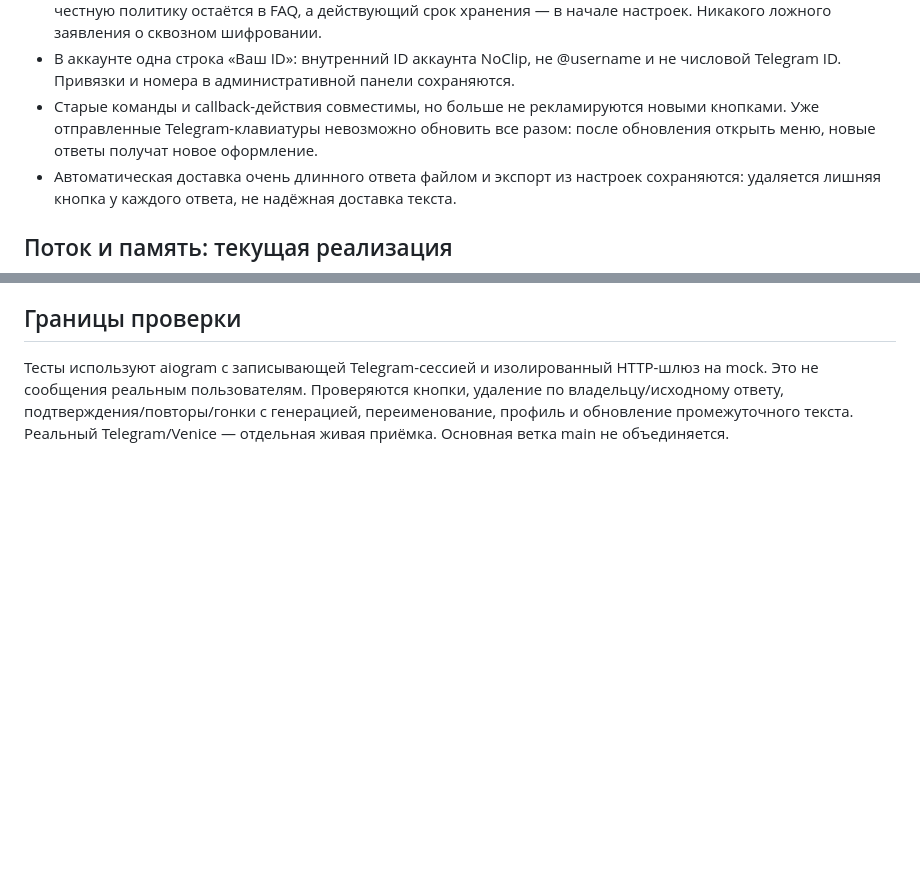
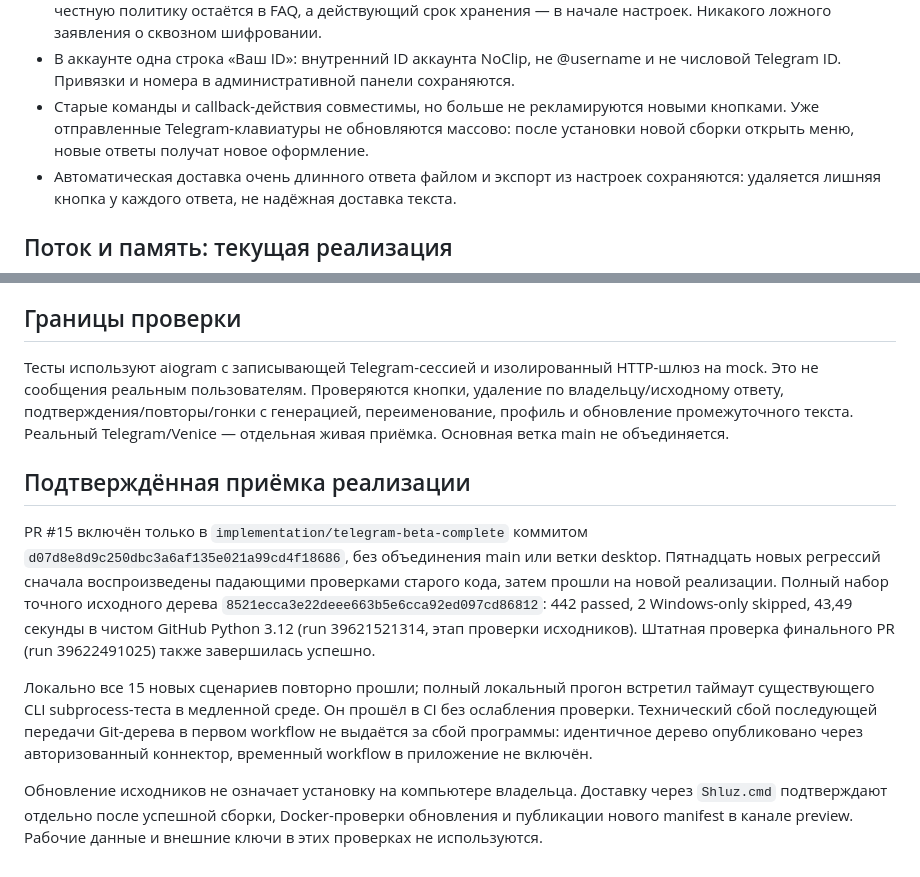
Before and after one commit to DeepDlueIV/shluz, a Markdown page: docs/telegram-interface.md, 2 parts joined by grey strips. Drawn GitHub-style; blank space fills up the shorter version.

Commit message:
docs(telegram): record verified menu acceptance and deployment boundary
Document the completed 15 regression scenarios, 442 clean-run tests and unchanged local startup-timeout observation. The code is in the preview branch; do not claim an installed version or live Telegram test from a GitHub source update.

```diff
--- a/docs/telegram-interface.md
+++ b/docs/telegram-interface.md
@@ -19,8 +19,8 @@
 - В аккаунте одна строка «Ваш ID»: внутренний ID аккаунта NoClip, не @username
   и не числовой Telegram ID. Привязки и номера в административной панели сохраняются.
 - Старые команды и callback-действия совместимы, но больше не рекламируются новыми
-  кнопками. Уже отправленные Telegram-клавиатуры невозможно обновить все разом:
-  после обновления открыть меню, новые ответы получат новое оформление.
+  кнопками. Уже отправленные Telegram-клавиатуры не обновляются массово:
+  после установки новой сборки открыть меню, новые ответы получат новое оформление.
 - Автоматическая доставка очень длинного ответа файлом и экспорт из настроек
   сохраняются: удаляется лишняя кнопка у каждого ответа, не надёжная доставка текста.
 
@@ -44,3 +44,24 @@ Mock выдаёт куски по 16 символов с паузой 5 мс. Te
 по владельцу/исходному ответу, подтверждения/повторы/гонки с генерацией, переименование,
 профиль и обновление промежуточного текста. Реальный Telegram/Venice — отдельная
 живая приёмка. Основная ветка main не объединяется.
+
+## Подтверждённая приёмка реализации
+
+PR #15 включён только в `implementation/telegram-beta-complete` коммитом
+`d07d8e8d9c250dbc3a6af135e021a99cd4f18686`, без объединения main или ветки desktop.
+Пятнадцать новых регрессий сначала воспроизведены падающими проверками старого кода,
+затем прошли на новой реализации. Полный набор точного исходного дерева
+`8521ecca3e22deee663b5e6cca92ed097cd86812`: 442 passed, 2 Windows-only skipped,
+43,49 секунды в чистом GitHub Python 3.12 (run 39621521314, этап проверки исходников).
+Штатная проверка финального PR (run 39622491025) также завершилась успешно.
+
+Локально все 15 новых сценариев повторно прошли; полный локальный прогон встретил
+таймаут существующего CLI subprocess-теста в медленной среде. Он прошёл в CI без
+ослабления проверки. Технический сбой последующей передачи Git-дерева в первом
+workflow не выдаётся за сбой программы: идентичное дерево опубликовано через
+авторизованный коннектор, временный workflow в приложение не включён.
+
+Обновление исходников не означает установку на компьютере владельца. Доставку через
+`Shluz.cmd` подтверждают отдельно после успешной сборки, Docker-проверки обновления
+и публикации нового manifest в канале preview. Рабочие данные и внешние ключи в
+этих проверках не используются.
```
